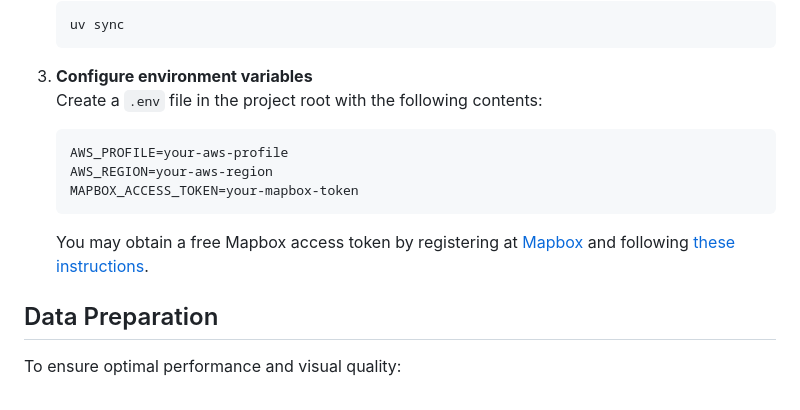
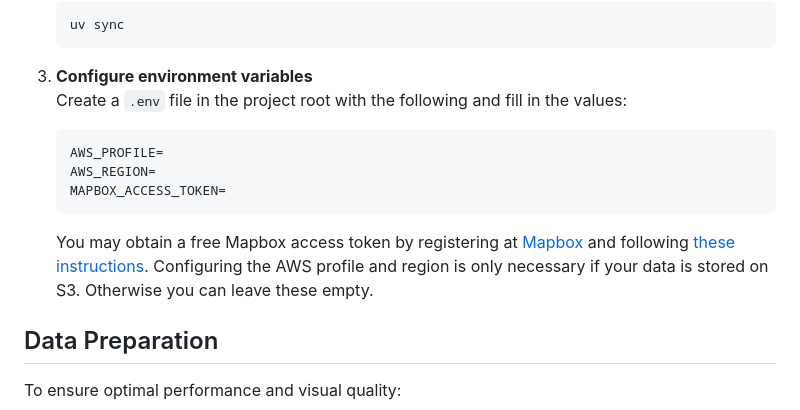
Before and after one commit to geraldmoore/myti, a Markdown page: README.md, the part around the change. Drawn GitHub-style.

````diff
--- a/README.md
+++ b/README.md
@@ -26,13 +26,14 @@
    ```
 
 3. **Configure environment variables**
-   Create a `.env` file in the project root with the following contents:
+   Create a `.env` file in the project root with the following and fill in the values:
    ```bash
-   AWS_PROFILE=your-aws-profile
-   AWS_REGION=your-aws-region
-   MAPBOX_ACCESS_TOKEN=your-mapbox-token
+   AWS_PROFILE=
+   AWS_REGION=
+   MAPBOX_ACCESS_TOKEN=
    ```
-   You may obtain a free Mapbox access token by registering at [Mapbox](https://www.mapbox.com/) and following [these instructions](https://docs.mapbox.com/help/glossary/access-token/).
+   You may obtain a free Mapbox access token by registering at [Mapbox](https://www.mapbox.com/) and following [these instructions](https://docs.mapbox.com/help/glossary/access-token/). Configuring the AWS profile and region is only
+   necessary if your data is stored on S3. Otherwise you can leave these empty.
 
 ## Data Preparation
 
````
